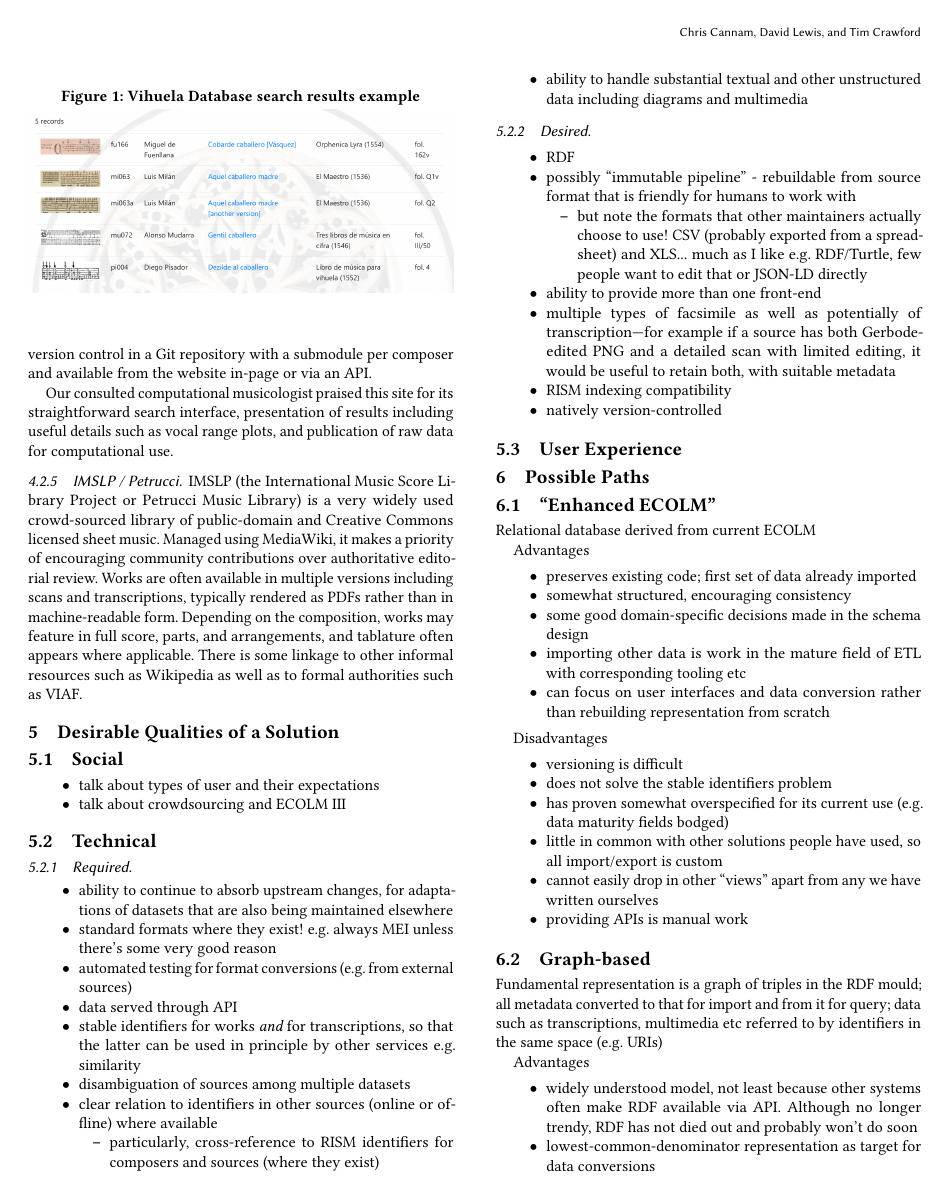
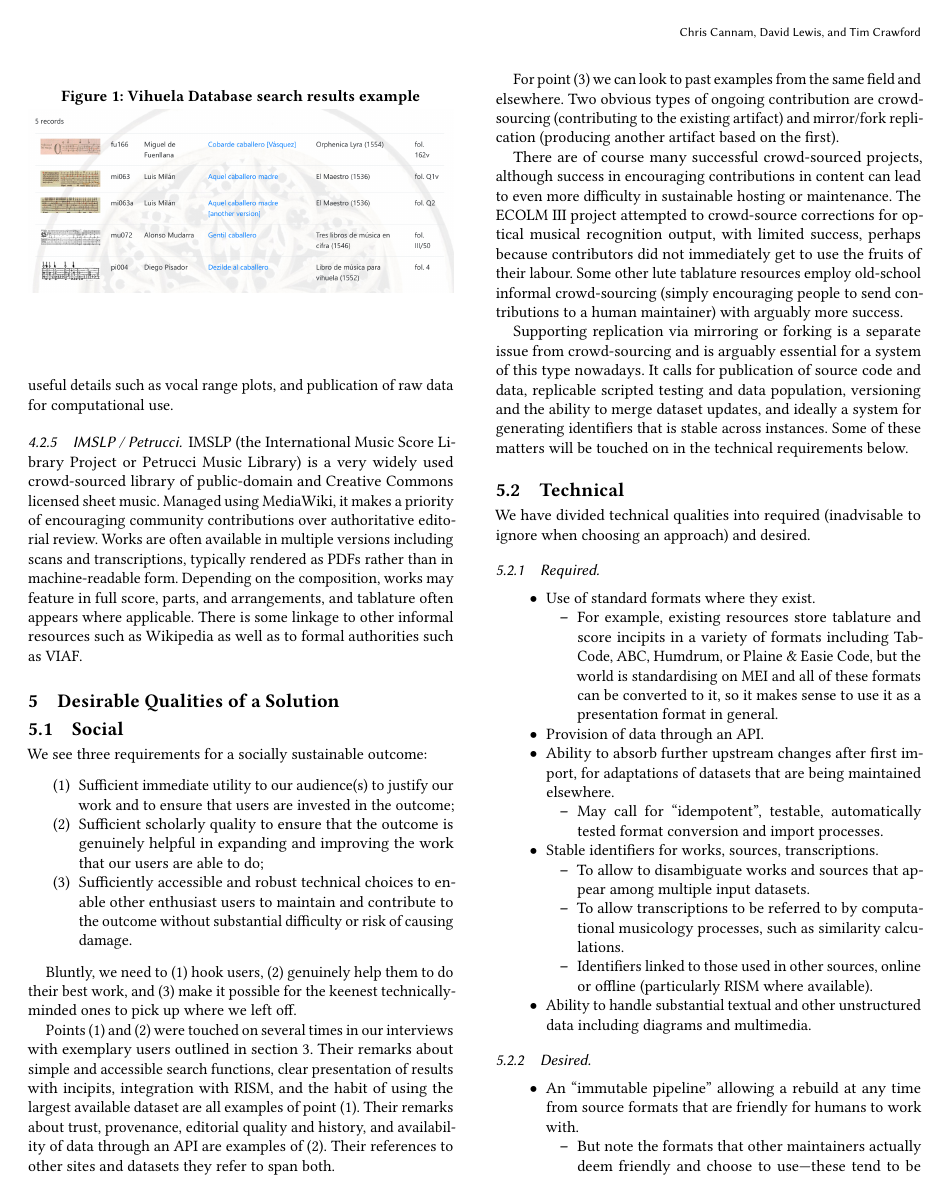
Before and after one commit to cannam/ecolm-review-doc, a LaTeX paper (review.tex): page 4 of 9. Compiled offline with pdfLaTeX.

Commit message:
Expand the "desirable qualities" section

```diff
--- a/review.tex
+++ b/review.tex
@@ -482,54 +473,102 @@
   \section{Desirable Qualities of a Solution}\label{desirable-qualities}
   \subsection{Social}
 
-  \begin{itemize}
-  \item talk about types of user and their expectations
-  \item talk about crowdsourcing and ECOLM III
-  \end{itemize}
+  We see three requirements for a socially sustainable outcome:
 
+  \begin{enumerate}
+  \item Sufficient immediate utility to our audience(s) to justify our
+    work and to ensure that users are invested in the outcome;
+  \item Sufficient scholarly quality to ensure that the outcome is
+    genuinely helpful in expanding and improving the work that our
+    users are able to do;
+  \item Sufficiently accessible and robust technical choices to enable
+    other enthusiast users to maintain and contribute to the outcome
+    without substantial difficulty or risk of causing damage.
+  \end{enumerate}
+
+  Bluntly, we need to (1) hook users, (2) genuinely help them to do
+  their best work, and (3) make it possible for the keenest
+  technically-minded ones to pick up where we left off.
+
+  Points (1) and (2) were touched on several times in our interviews
+  with exemplary users outlined in section \ref{user-context}. Their
+  remarks about simple and accessible search functions, clear
+  presentation of results with incipits, integration with RISM, and
+  the habit of using the largest available dataset are all examples of
+  point (1). Their remarks about trust, provenance, editorial quality
+  and history, and availability of data through an API are examples of
+  (2). Their references to other sites and datasets they refer to span
+  both.
+
+  For point (3) we can look to past examples from the same field and
+  elsewhere. Two obvious types of ongoing contribution are
+  crowd-sourcing (contributing to the existing artifact) and
+  mirror/fork replication (producing another artifact based on the
+  first).
+
+  There are of course many successful crowd-sourced projects, although
+  success in encouraging contributions in content can lead to even
+  more difficulty in sustainable hosting or maintenance. The ECOLM III
+  project attempted to crowd-source corrections for optical musical
+  recognition output, with limited success, perhaps because
+  contributors did not immediately get to use the fruits of their
+  labour. Some other lute tablature resources employ old-school
+  informal crowd-sourcing (simply encouraging people to send
+  contributions to a human maintainer) with arguably more success.
+
+  Supporting replication via mirroring or forking is a separate issue
+  from crowd-sourcing and is arguably essential for a system of this
+  type nowadays. It calls for publication of source code and data,
+  replicable scripted testing and data population, versioning and the
+  ability to merge dataset updates, and ideally a system for
+  generating identifiers that is stable across instances. Some of
+  these matters will be touched on in the technical requirements
+  below.
 
   \subsection{Technical}
+
+  We have divided technical qualities into required (inadvisable to
+  ignore when choosing an approach) and desired.
 
   \subsubsection{Required}
 
   \begin{itemize}
-  \item ability to continue to absorb upstream changes, for
-    adaptations of datasets that are also being maintained elsewhere
-  \item standard formats where they exist! e.g. always MEI unless
-    there's some very good reason
-  \item automated testing for format conversions (e.g. from external sources)
-  \item data served through API
-  \item stable identifiers for works {\em and} for transcriptions, so
-    that the latter can be used in principle by other services
-    e.g. similarity
-  \item disambiguation of sources among multiple datasets
-  \item clear relation to identifiers in other sources (online or
-    offline) where available
+  \item Use of standard formats where they exist.
     \begin{itemize}
-    \item particularly, cross-reference to RISM identifiers for
-      composers and sources (where they exist)
+      \item For example, existing resources store tablature and score
+        incipits in a variety of formats including TabCode, ABC,
+        Humdrum, or Plaine \& Easie Code, but the world is
+        standardising on MEI and all of these formats can be converted
+        to it, so it makes sense to use it as a presentation format in
+        general.
     \end{itemize}
-  \item ability to handle substantial textual and other unstructured
-    data including diagrams and multimedia
-
+  \item Provision of data through an API.
+  \item Ability to absorb further upstream changes after first import,
+    for adaptations of datasets that are being maintained elsewhere.
+    \begin{itemize}
+    \item May call for ``idempotent'', testable, automatically tested
+      format conversion and import processes.
+    \end{itemize}
+  \item Stable identifiers for works, sources, transcriptions.
+    \begin{itemize}
+    \item To allow to disambiguate works and sources that appear among
+      multiple input datasets.
+    \item To allow transcriptions to be referred to by computational
+      musicology processes, such as similarity calculations.
+    \item Identifiers linked to those used in other sources, online or
+      offline (particularly RISM where available).
+    \end{itemize}
+  \item Ability to handle substantial textual and other unstructured
+    data including diagrams and multimedia.
   \end{itemize}
 
   \subsubsection{Desired}
 
   \begin{itemize}
-  \item RDF
-  \item possibly ``immutable pipeline'' - rebuildable from source
-    format that is friendly for humans to work with
+  \item An ``immutable pipeline'' allowing a rebuild at any time from
+    source formats that are friendly for humans to work with.
     \begin{itemize}
-      \item but note the formats that other maintainers actually choose to
-        use! CSV (probably exported from a spreadsheet) and
-        XLS... much as I like e.g. RDF/Turtle, few people want to edit
-        that or JSON-LD directly
+      \item But note the formats that other maintainers actually deem
+        friendly and choose to use---these tend to be CSV and XLS, not
+        ``industry'' formats like JSON or ``academic'' like RDF/Turtle.
     \end{itemize}
-  \item ability to provide more than one front-end
-  \item multiple types of facsimile as well as potentially of
-    transcription---for example if a source has both Gerbode-edited
-    PNG and a detailed scan with limited editing, it would be useful
-    to retain both, with suitable metadata
-  \item RISM indexing compatibility
-  \item natively version-controlled
@@ -539,4 +584,3 @@
-  \subsection{User Experience}
 
   \section{Possible Paths}\label{future}
 
@@ -543,3 +590,2 @@
   \subsection{``Enhanced ECOLM''}
 
-  Relational database derived from current ECOLM
@@ -546,2 +599 @@
 
-  Advantages
@@ -548,10 +608 @@
 
-  \begin{itemize}
-  \item preserves existing code; first set of data already imported
-  \item somewhat structured, encouraging consistency
-  \item some good domain-specific decisions made in the schema design
-  \item importing other data is work in the mature field of ETL with
-    corresponding tooling etc
-  \item can focus on user interfaces and data conversion rather than
-    rebuilding representation from scratch
-  \end{itemize}
@@ -558,14 +616 @@
 
-  Disadvantages
-
-  \begin{itemize}
-  \item versioning is difficult
-  \item does not solve the stable identifiers problem
-  \item has proven somewhat overspecified for its current use
-    (e.g. data maturity fields bodged)
-  \item little in common with other solutions people have used, so all
-    import/export is custom
-  \item cannot easily drop in other ``views'' apart from any we have
-    written ourselves
-  \item providing APIs is manual work
-  \end{itemize}
@@ -572,7 +620,3 @@
 
   \subsection{Graph-based}
 
-  Fundamental representation is a graph of triples in the RDF mould;
-  all metadata converted to that for import and from it for query;
-  data such as transcriptions, multimedia etc referred to by
-  identifiers in the same space (e.g. URIs)
@@ -579,2 +628 @@
 
-  Advantages
@@ -581,10 +639 @@
 
-  \begin{itemize}
-    \item widely understood model, not least because other systems
-      often make RDF available via API. Although no longer trendy, RDF
-      has not died out and probably won't do soon
-    \item lowest-common-denominator representation as target for data
-      conversions
-    \item not too awful for versioning (even just using git, with
-      Turtle or JSON-LD)
-    \item good target for ``idempotent'' one-way conversion flows,
```
Also changed, not shown: review.pdf, review.tex (139 more changed lines).
